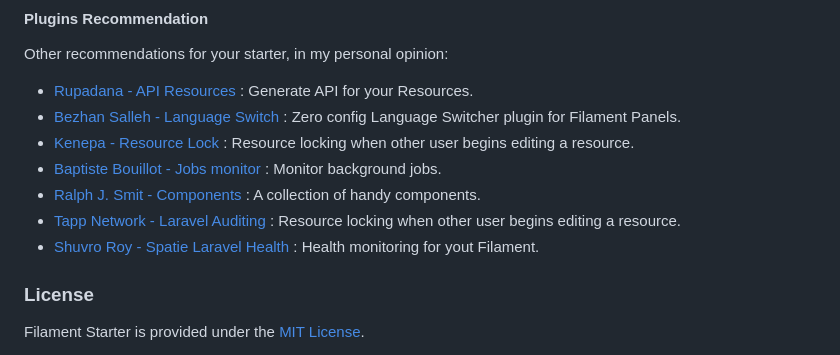
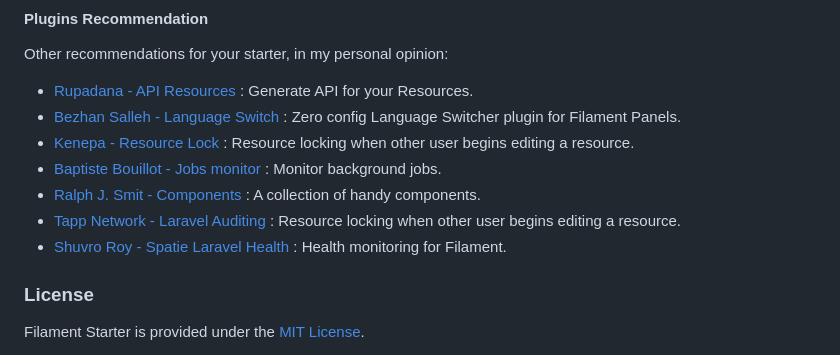
Before and after one commit to riodwanto/superduper-filament-starter-kit, a Markdown page: README.md, the part around the change. Rendered like a GitHub page.

```diff
--- a/README.md
+++ b/README.md
@@ -124,7 +124,7 @@ Other recommendations for your starter, in my personal opinion:
 - [Baptiste Bouillot - Jobs monitor](https://filamentphp.com/plugins/croustibat-jobs-monitor) : Monitor background jobs.
 - [Ralph J. Smit - Components](https://filamentphp.com/plugins/ralphjsmit-components) : A collection of handy components.
 - [Tapp Network - Laravel Auditing](https://filamentphp.com/plugins/tapp-network-laravel-auditing) : Resource locking when other user begins editing a resource.
-- [Shuvro Roy - Spatie Laravel Health](https://filamentphp.com/plugins/shuvroroy-spatie-laravel-health) : Health monitoring for yout Filament.
+- [Shuvro Roy - Spatie Laravel Health](https://filamentphp.com/plugins/shuvroroy-spatie-laravel-health) : Health monitoring for Filament.
 
 ### License
 
```
